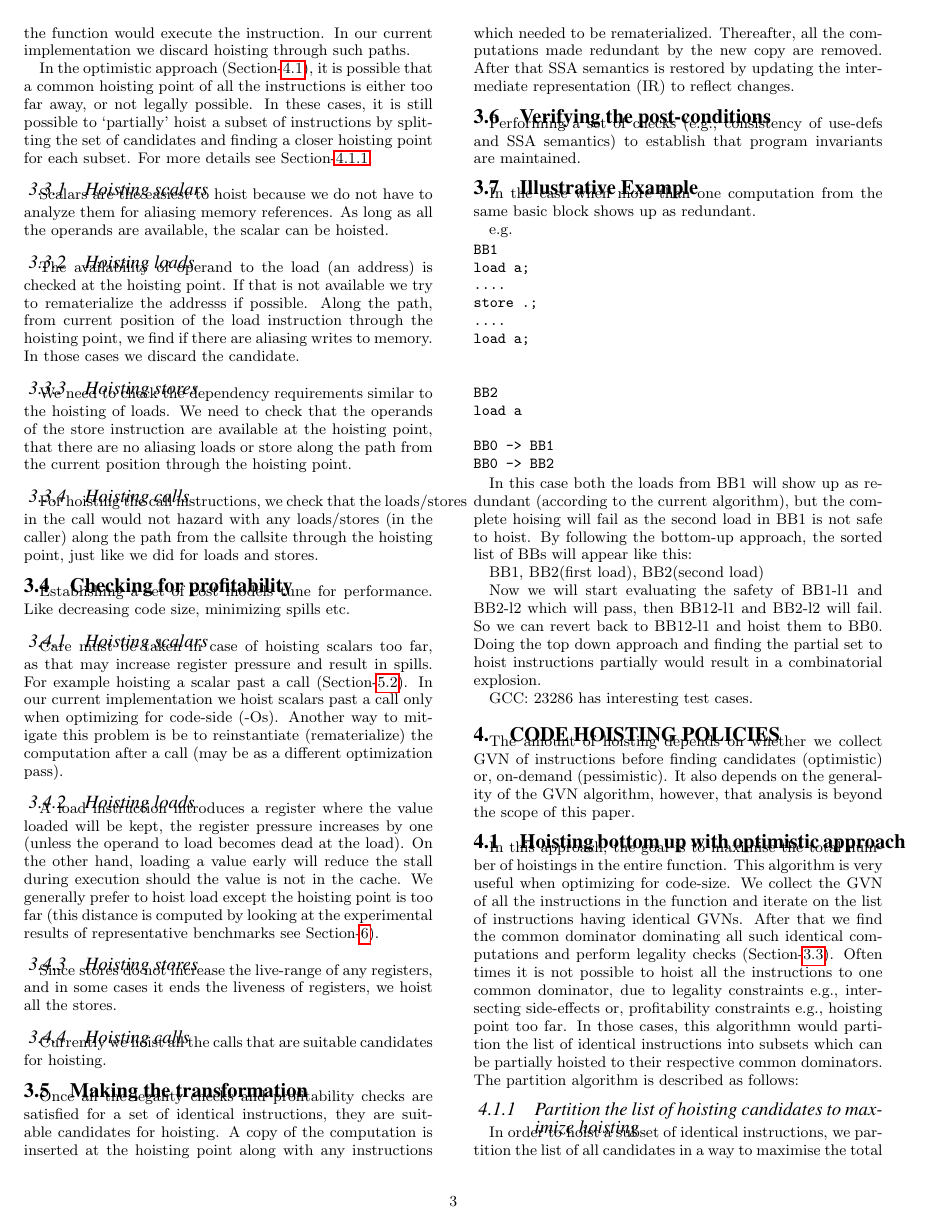
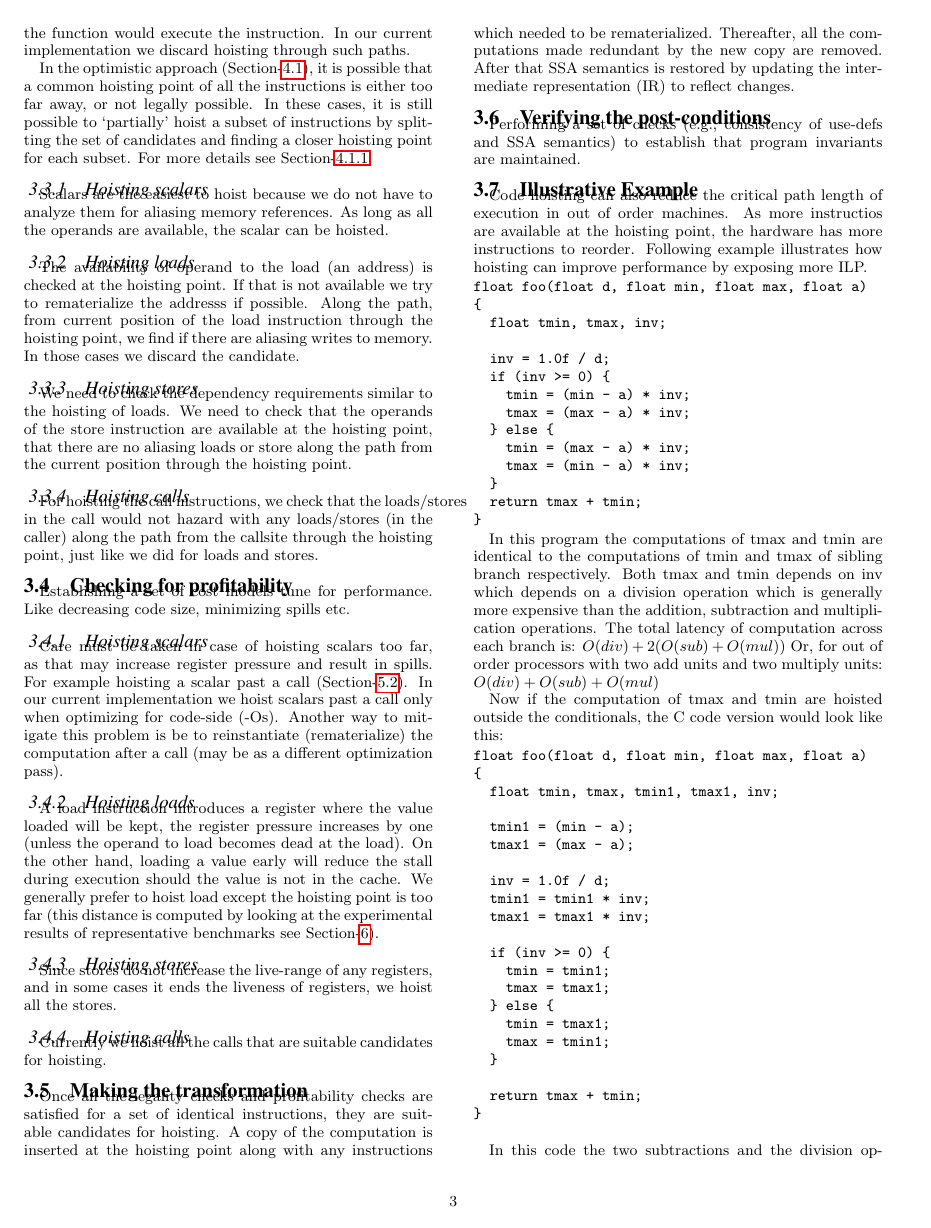
Before and after one commit to reSHARMA/gvn-hoist, a LaTeX paper (hoist.tex): page 3 of 6. Compiled offline with pdfLaTeX.

Commit message:
move example

```diff
--- a/hoist.tex
+++ b/hoist.tex
@@ -272,14 +272,62 @@ establish that program invariants are maintained.
 
 
 \subsection{Illustrative Example}
-In the case when more than one computation from the same basic block
-shows up as redundant.
+Code hoisting can also reduce the critical path length of execution in out of
+order machines. As more instructios are available at the hoisting point, the
+hardware has more instructions to reorder. Following example illustrates how
+hoisting can improve performance by exposing more ILP.
 
-e.g.
 \begin{verbatim}
-BB1
-load a;
-....
-store .;
-....
-load a;
+float foo(float d, float min, float max, float a)
+{
+  float tmin, tmax, inv;
+
+  inv = 1.0f / d;
+  if (inv >= 0) {
+    tmin = (min - a) * inv;
+    tmax = (max - a) * inv;
+  } else {
+    tmin = (max - a) * inv;
+    tmax = (min - a) * inv;
+  }
+  return tmax + tmin;
+}
+\end{verbatim}
+
+In this program the computations of tmax and tmin are identical to the
+computations of tmin and tmax of sibling branch respectively. Both tmax and tmin
+depends on inv which depends on a division operation which is generally more
+expensive than the addition, subtraction and multiplication operations. The
+total latency of computation across each branch is:
+$O(div) + 2(O(sub) + O(mul))$
+Or, for out of order processors with two add units and two multiply units:
+$O(div) + O(sub) + O(mul)$
+
+Now if the computation of tmax and tmin are hoisted outside the
+conditionals, the C code version would look like this:
+\begin{verbatim}
+float foo(float d, float min, float max, float a)
+{
+  float tmin, tmax, tmin1, tmax1, inv;
+
+  tmin1 = (min - a);
+  tmax1 = (max - a);
+
+  inv = 1.0f / d;
+  tmin1 = tmin1 * inv;
+  tmax1 = tmax1 * inv;
+
+  if (inv >= 0) {
+    tmin = tmin1;
+    tmax = tmax1;
+  } else {
+    tmin = tmax1;
+    tmax = tmin1;
+  }
+
+  return tmax + tmin;
+}
+
+\end{verbatim}
+
+In this code the two subtractions and the division operations can be executed in
@@ -286,28 +356,6 @@ load a;
 
 
-BB2
-load a
-
-BB0 -> BB1
-BB0 -> BB2
-\end{verbatim}
-
-In this case both the loads from BB1 will show up as redundant
-(according to the current algorithm), but the complete hoising will
-fail as the second load in BB1 is not safe to hoist. By following the
-bottom-up approach, the sorted list of BBs will appear like this:
-
-{ BB1, BB2(first load), BB2(second load) }
-
-Now we will start evaluating the safety of BB1-l1 and BB2-l2 which
-will pass, then BB12-l1 and BB2-l2 will fail.  So we can revert back
-to BB12-l1 and hoist them to BB0. Doing the top down approach and
-finding the partial set to hoist instructions partially would result
-in a combinatorial explosion.
-
 GCC: 23286 has interesting test cases.
-
-
 
 \section{Code hoisting policies}
 The amount of hoisting depends on whether we collect GVN of instructions
```
Also changed, not shown: hoist.tex (104 more changed lines).
